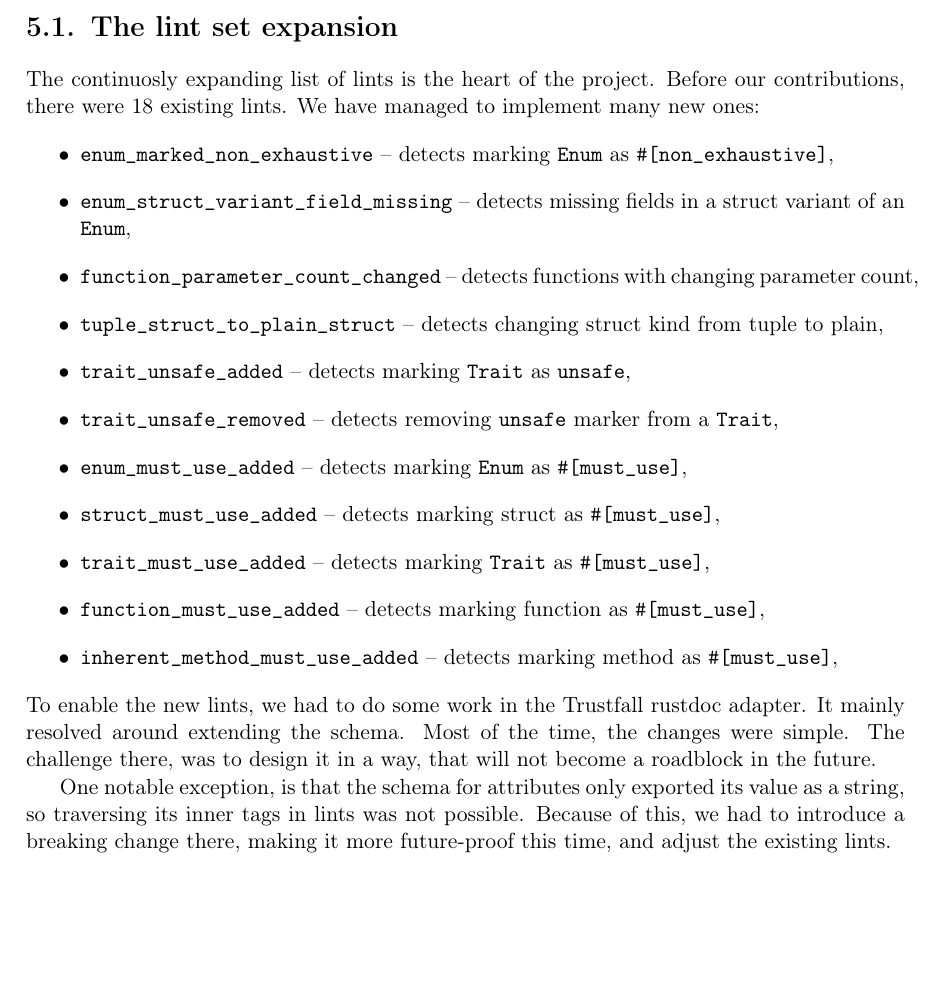
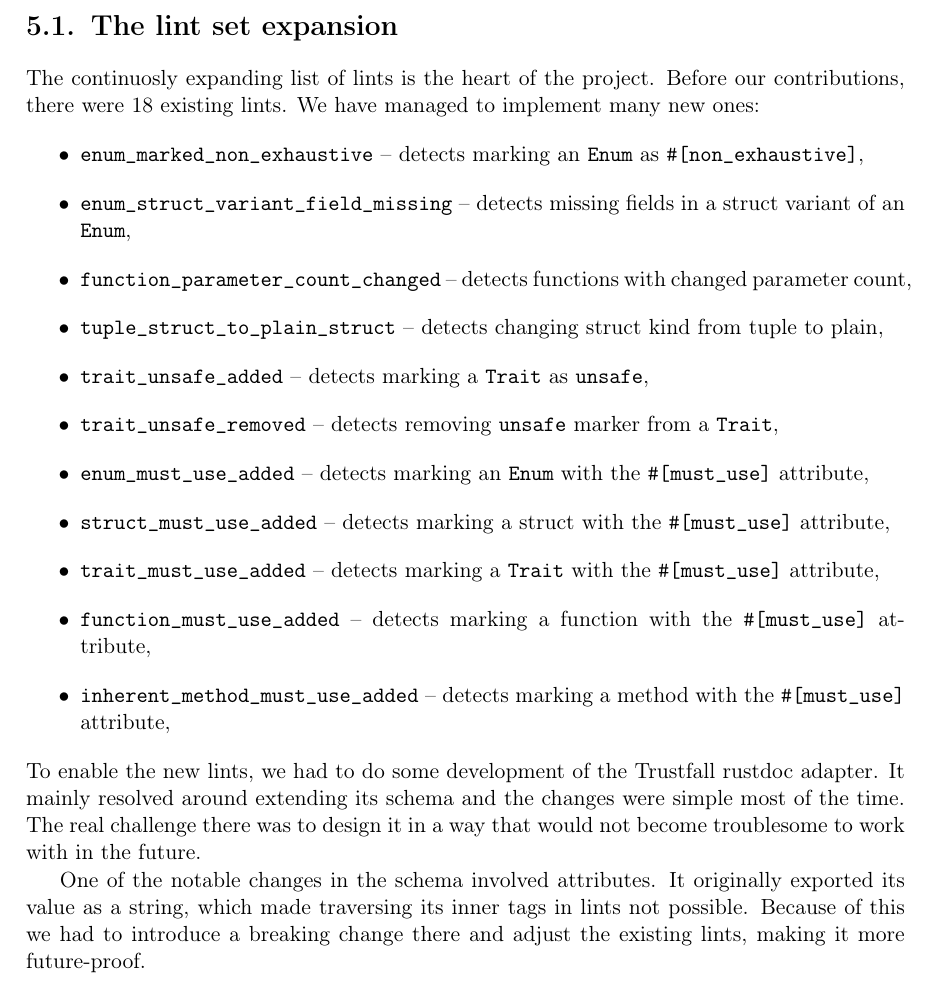
Before and after one commit to tonowak/bachelors-thesis, a LaTeX thesis (thesis-en.tex): part of page 29 of 41, cut so that both start at the same text, the shorter picture padded with empty space. Compiled offline with pdfLaTeX.

Commit message:
Apply suggestions from code review
Co-authored-by: Bartosz Smolarczyk <92160712+SmolSir@users.noreply.github.com>

```diff
--- a/thesis-en.tex
+++ b/thesis-en.tex
@@ -724,47 +724,48 @@ Before our contributions, there were 18 existing lints.
 We have managed to implement many new ones:
 \begin{itemize}
     \item {\ttfamily enum\_marked\_non\_exhaustive}
-        -- detects marking {\ttfamily Enum} as {\ttfamily \#[non\_exhaustive]},
+        -- detects marking an {\ttfamily Enum} as {\ttfamily \#[non\_exhaustive]},
         % https://github.com/obi1kenobi/cargo-semver-checks/pull/155
     \item {\ttfamily enum\_struct\_variant\_field\_missing}
         -- detects missing fields in a struct variant of an {\ttfamily Enum},
         % https://github.com/obi1kenobi/cargo-semver-checks/pull/156
     \item {\ttfamily function\_parameter\_count\_changed}
-        -- detects functions with changing parameter count,
+        -- detects functions with changed parameter count,
         % https://github.com/obi1kenobi/cargo-semver-checks/pull/170
     \item {\ttfamily tuple\_struct\_to\_plain\_struct}
         -- detects changing struct kind from tuple to plain,
         % https://github.com/obi1kenobi/cargo-semver-checks/pull/249
     \item {\ttfamily trait\_unsafe\_added}
-        -- detects marking {\ttfamily Trait} as {\ttfamily unsafe},
+        -- detects marking a {\ttfamily Trait} as {\ttfamily unsafe},
         % https://github.com/obi1kenobi/cargo-semver-checks/pull/252
     \item {\ttfamily trait\_unsafe\_removed}
         -- detects removing {\ttfamily unsafe} marker from a {\ttfamily Trait},
         % https://github.com/obi1kenobi/cargo-semver-checks/pull/252
     \item {\ttfamily enum\_must\_use\_added}
-        -- detects marking {\ttfamily Enum} as {\ttfamily \#[must\_use]},
+        -- detects marking an {\ttfamily Enum} with the {\ttfamily \#[must\_use]} attribute,
         % https://github.com/obi1kenobi/cargo-semver-checks/pull/278
     \item {\ttfamily struct\_must\_use\_added}
-        -- detects marking struct as {\ttfamily \#[must\_use]},
+        -- detects marking a struct with the {\ttfamily \#[must\_use]} attribute,
         % https://github.com/obi1kenobi/cargo-semver-checks/pull/279
     \item {\ttfamily trait\_must\_use\_added}
-        -- detects marking {\ttfamily Trait} as {\ttfamily \#[must\_use]},
+        -- detects marking a {\ttfamily Trait} with the {\ttfamily \#[must\_use]} attribute,
         % https://github.com/obi1kenobi/cargo-semver-checks/pull/280
     \item {\ttfamily function\_must\_use\_added}
-        -- detects marking function as {\ttfamily \#[must\_use]},
+        -- detects marking a function with the {\ttfamily \#[must\_use]} attribute,
         % https://github.com/obi1kenobi/cargo-semver-checks/pull/281
     \item {\ttfamily inherent\_method\_must\_use\_added}
-        -- detects marking method as {\ttfamily \#[must\_use]},
+        -- detects marking a method with the {\ttfamily \#[must\_use]} attribute,
         % https://github.com/obi1kenobi/cargo-semver-checks/pull/283
 \end{itemize}
-To enable the new lints, we had to do some work in the Trustfall rustdoc adapter.
-It mainly resolved around extending the schema. Most of the time, the changes were simple.
-The challenge there, was to design it in a way, that will not become a roadblock in the future.
+To enable the new lints, we had to do some development of the Trustfall rustdoc adapter.
+It mainly resolved around extending its schema and the changes were simple most of the time.
+The real challenge there was to design it in a way that would not become troublesome to work with in the future.
 
-One notable exception, is that the schema for attributes only exported its value as a string,
-so traversing its inner tags in lints was not possible.
-Because of this, we had to introduce a breaking change there,
-making it more future-proof this time, and adjust the existing lints.
+One of the notable changes in the schema involved attributes.
+It originally exported its value as a string, which made traversing
+its inner tags in lints not possible.
+Because of this we had to introduce a breaking change there
+and adjust the existing lints, making it more future-proof.
 % https://github.com/obi1kenobi/cargo-semver-checks/pull/171
 
 \section{Command-line interface improvements}\label{r:section_cli}
```
